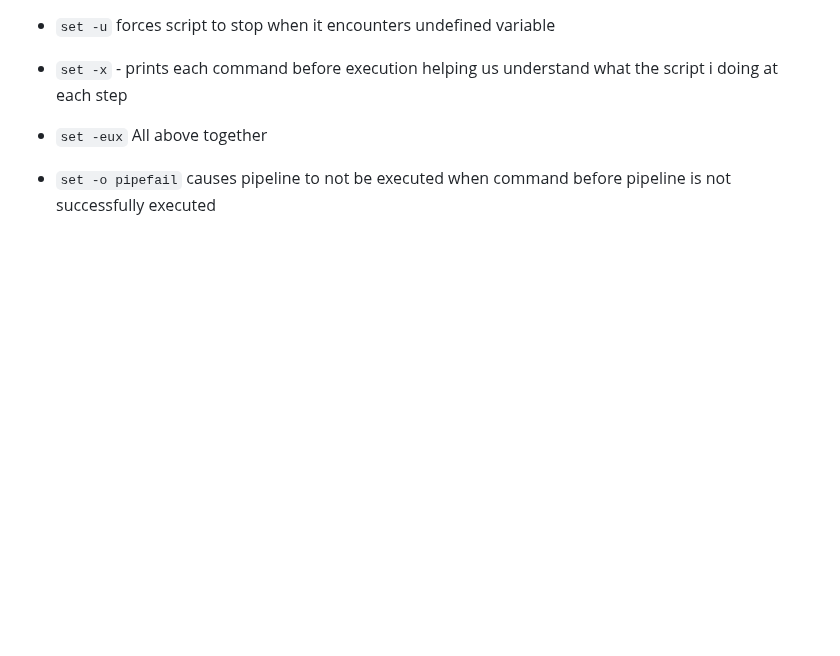
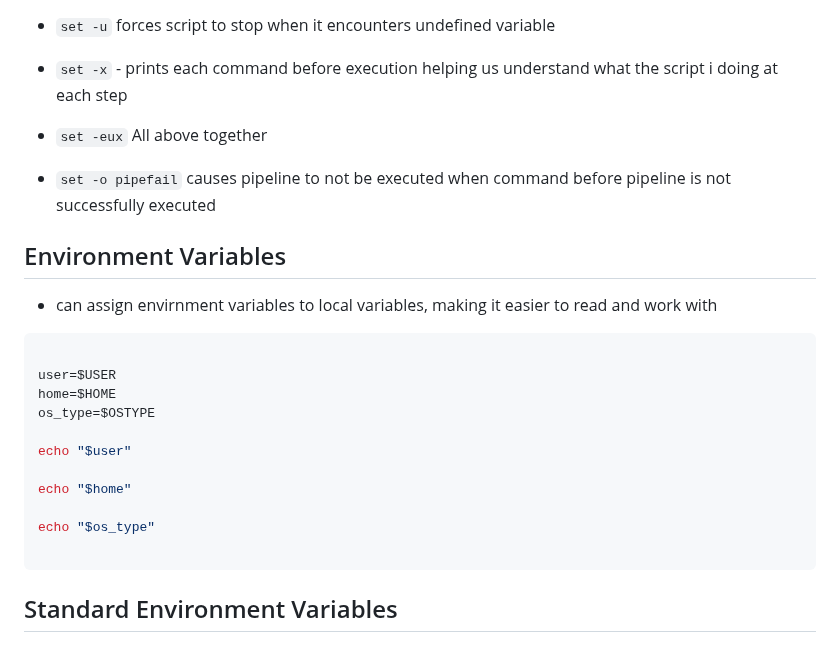
Before and after one commit to Mohammed-islam0907/learning-devops, a Markdown page: linux/notes/Scripting-with-BASH.md, the part around the change. Drawn GitHub-style; blank space fills up the shorter version.

Commit message:
Environment variables - notes added

````diff
--- a/linux/notes/Scripting-with-BASH.md
+++ b/linux/notes/Scripting-with-BASH.md
@@ -278,3 +278,23 @@ get_file_count "./"
 - ```set -eux``` All above together
 
 - ```set -o pipefail``` causes pipeline to not be executed when command before pipeline is not successfully executed
+
+## Environment Variables
+
+- can assign envirnment variables to local variables, making it easier to read and work with
+
+```bash
+
+user=$USER
+home=$HOME
+os_type=$OSTYPE
+
+echo "$user"
+
+echo "$home"
+
+echo "$os_type"
+
+```
+
+## Standard Environment Variables
````
